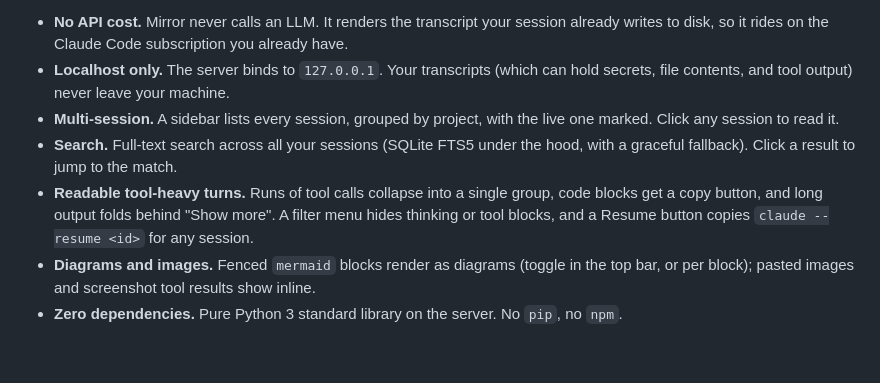
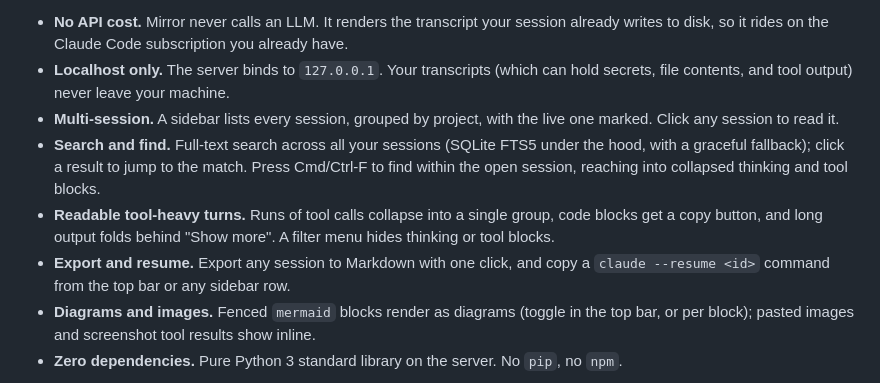
Before and after one commit to anona-labs/mirror, a Markdown page: README.md, the part around the change. Drawn GitHub-style; blank space fills up the shorter version.

```diff
--- a/README.md
+++ b/README.md
@@ -10,11 +10,14 @@ clean, auto-updating document with a session switcher and full-text search.
   secrets, file contents, and tool output) never leave your machine.
 - **Multi-session.** A sidebar lists every session, grouped by project, with the live
   one marked. Click any session to read it.
-- **Search.** Full-text search across all your sessions (SQLite FTS5 under the hood,
-  with a graceful fallback). Click a result to jump to the match.
+- **Search and find.** Full-text search across all your sessions (SQLite FTS5 under the
+  hood, with a graceful fallback); click a result to jump to the match. Press Cmd/Ctrl-F to
+  find within the open session, reaching into collapsed thinking and tool blocks.
 - **Readable tool-heavy turns.** Runs of tool calls collapse into a single group, code
   blocks get a copy button, and long output folds behind "Show more". A filter menu hides
-  thinking or tool blocks, and a Resume button copies `claude --resume <id>` for any session.
+  thinking or tool blocks.
+- **Export and resume.** Export any session to Markdown with one click, and copy a
+  `claude --resume <id>` command from the top bar or any sidebar row.
 - **Diagrams and images.** Fenced `mermaid` blocks render as diagrams (toggle in the top
   bar, or per block); pasted images and screenshot tool results show inline.
 - **Zero dependencies.** Pure Python 3 standard library on the server. No `pip`, no `npm`.
```
Also changed, not shown: ROADMAP.md (+33 -15 lines), docs/feat-find.png (added), 11 other files.
